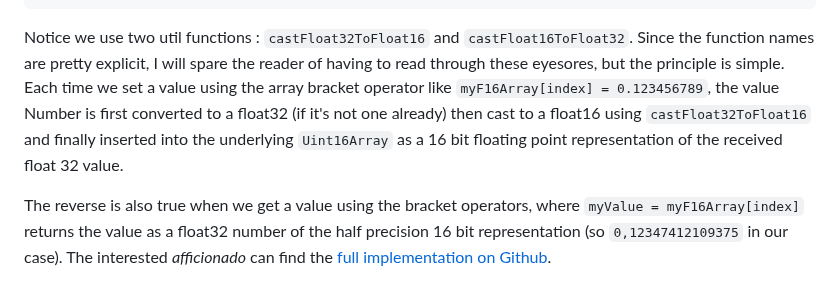
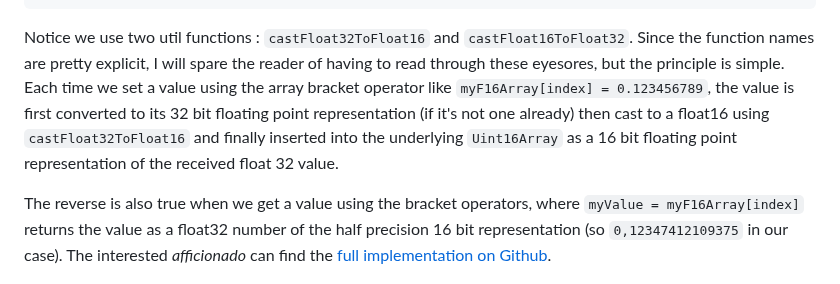
Before and after one commit to abgag70/blog, a Markdown page: articles/float16-webgpu.md, the part around the change. Rendered like a GitHub page.

````diff
--- a/articles/float16-webgpu.md
+++ b/articles/float16-webgpu.md
@@ -94,7 +94,7 @@ export class Float16ArrayLike extends Uint16Array {
 }
 ```
 
- Notice we use two util functions : ```castFloat32ToFloat16``` and ```castFloat16ToFloat32```. Since the function names are pretty explicit, I will spare the reader of having to read through these eyesores, but the principle is simple. Each time we set a value using the array bracket operator like ```myF16Array[index] = 0.123456789```, the value Number is first converted to a float32 (if it's not one already) then cast to a float16 using ```castFloat32ToFloat16``` and finally inserted into the underlying ```Uint16Array``` as a 16 bit floating point representation of the received float 32 value.
+ Notice we use two util functions : ```castFloat32ToFloat16``` and ```castFloat16ToFloat32```. Since the function names are pretty explicit, I will spare the reader of having to read through these eyesores, but the principle is simple. Each time we set a value using the array bracket operator like ```myF16Array[index] = 0.123456789```, the value is first converted to its 32 bit floating point representation (if it's not one already) then cast to a float16 using ```castFloat32ToFloat16``` and finally inserted into the underlying ```Uint16Array``` as a 16 bit floating point representation of the received float 32 value.
 
  The reverse is also true when we get a value using the bracket operators, where ```myValue = myF16Array[index]``` returns the value as a float32 number of the half precision 16 bit representation (so ```0,12347412109375``` in our case). The interested _afficionado_ can find the [full implementation on Github](https://github.com/dany-demise/dany-demise.github.io/blob/main/float16-webgpu/assets/float16-array.js).
 
````
